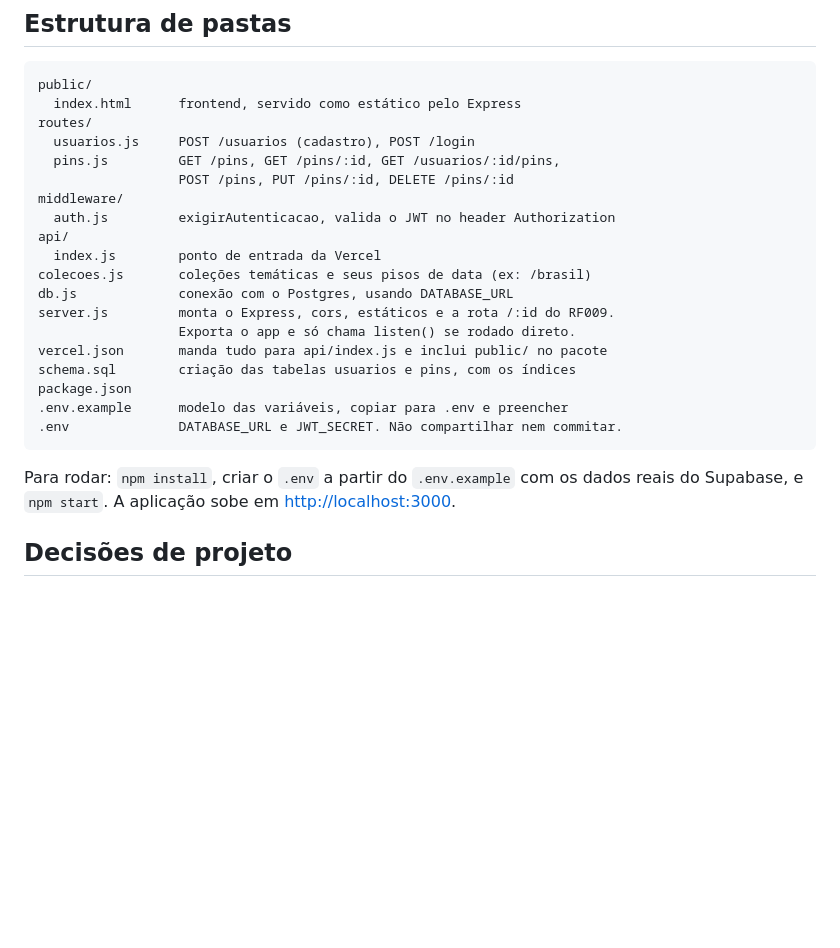
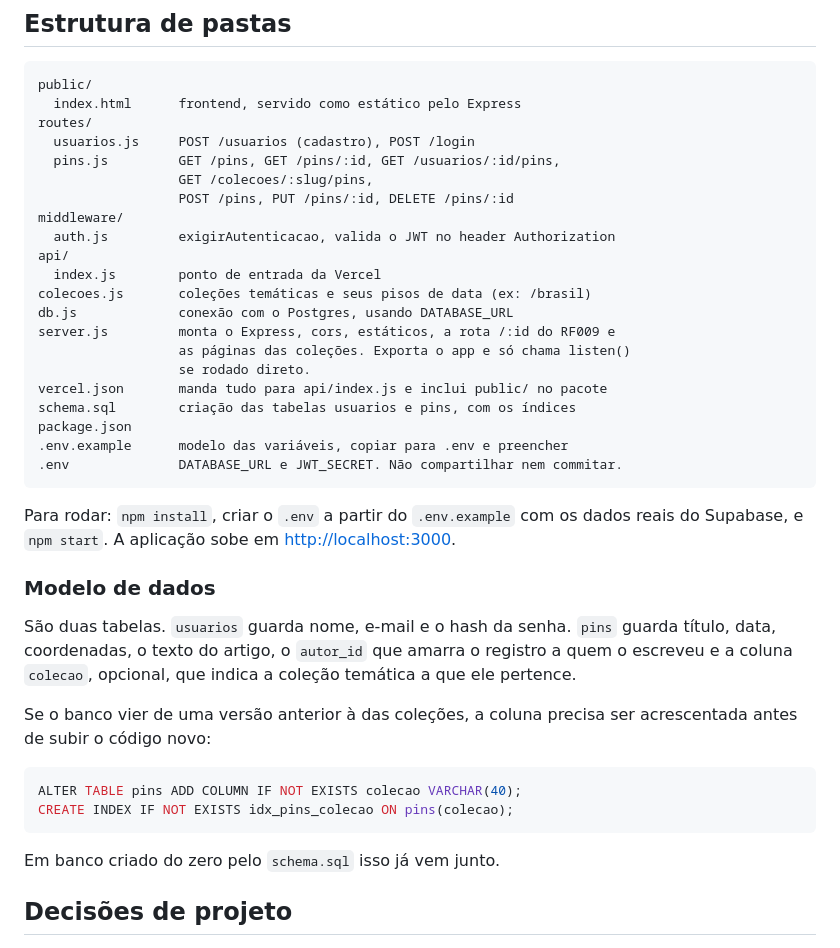
Before and after one commit to FernandoSilva1911/PinPedia, a Markdown page: NOTAS-DO-PROJETO.md, the part around one of its changes. GitHub-like rendering; blank space fills up the shorter version.

````diff
--- a/NOTAS-DO-PROJETO.md
+++ b/NOTAS-DO-PROJETO.md
@@ -39,6 +39,7 @@ public/
 routes/
   usuarios.js     POST /usuarios (cadastro), POST /login
   pins.js         GET /pins, GET /pins/:id, GET /usuarios/:id/pins,
+                  GET /colecoes/:slug/pins,
                   POST /pins, PUT /pins/:id, DELETE /pins/:id
 middleware/
   auth.js         exigirAutenticacao, valida o JWT no header Authorization
@@ -46,8 +47,9 @@ api/
   index.js        ponto de entrada da Vercel
 colecoes.js       coleções temáticas e seus pisos de data (ex: /brasil)
 db.js             conexão com o Postgres, usando DATABASE_URL
-server.js         monta o Express, cors, estáticos e a rota /:id do RF009.
-                  Exporta o app e só chama listen() se rodado direto.
+server.js         monta o Express, cors, estáticos, a rota /:id do RF009 e
+                  as páginas das coleções. Exporta o app e só chama listen()
+                  se rodado direto.
 vercel.json       manda tudo para api/index.js e inclui public/ no pacote
 schema.sql        criação das tabelas usuarios e pins, com os índices
 package.json
@@ -58,6 +60,23 @@ package.json
 Para rodar: `npm install`, criar o `.env` a partir do `.env.example` com os
 dados reais do Supabase, e `npm start`. A aplicação sobe em
 <http://localhost:3000>.
+
+### Modelo de dados
+
+São duas tabelas. `usuarios` guarda nome, e-mail e o hash da senha. `pins`
+guarda título, data, coordenadas, o texto do artigo, o `autor_id` que amarra o
+registro a quem o escreveu e a coluna `colecao`, opcional, que indica a coleção
+temática a que ele pertence.
+
+Se o banco vier de uma versão anterior à das coleções, a coluna precisa ser
+acrescentada antes de subir o código novo:
+
+```sql
+ALTER TABLE pins ADD COLUMN IF NOT EXISTS colecao VARCHAR(40);
+CREATE INDEX IF NOT EXISTS idx_pins_colecao ON pins(colecao);
+```
+
+Em banco criado do zero pelo `schema.sql` isso já vem junto.
 
 ## Decisões de projeto
 
````
Also changed, not shown: other parts of NOTAS-DO-PROJETO.md (+46 -0 lines).
